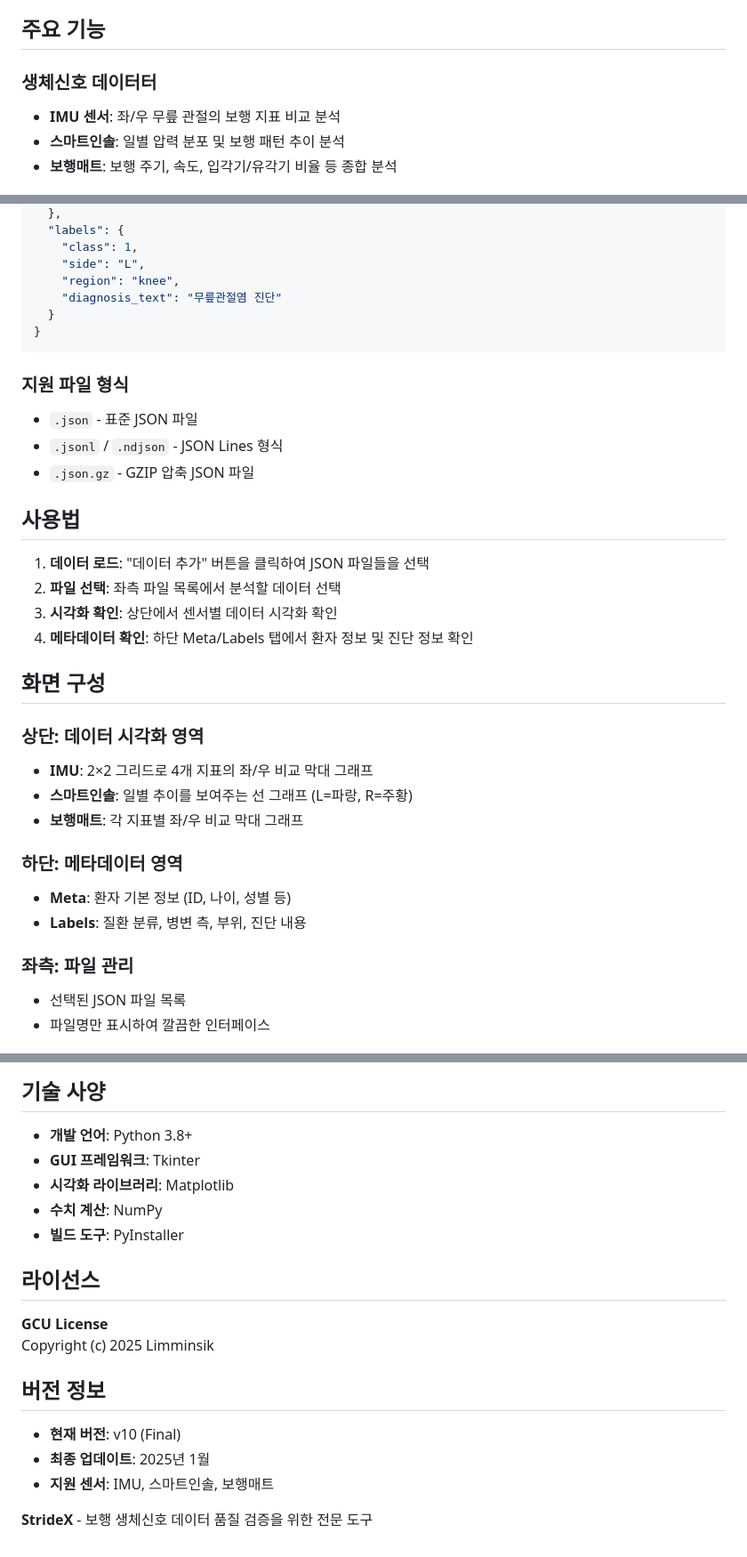
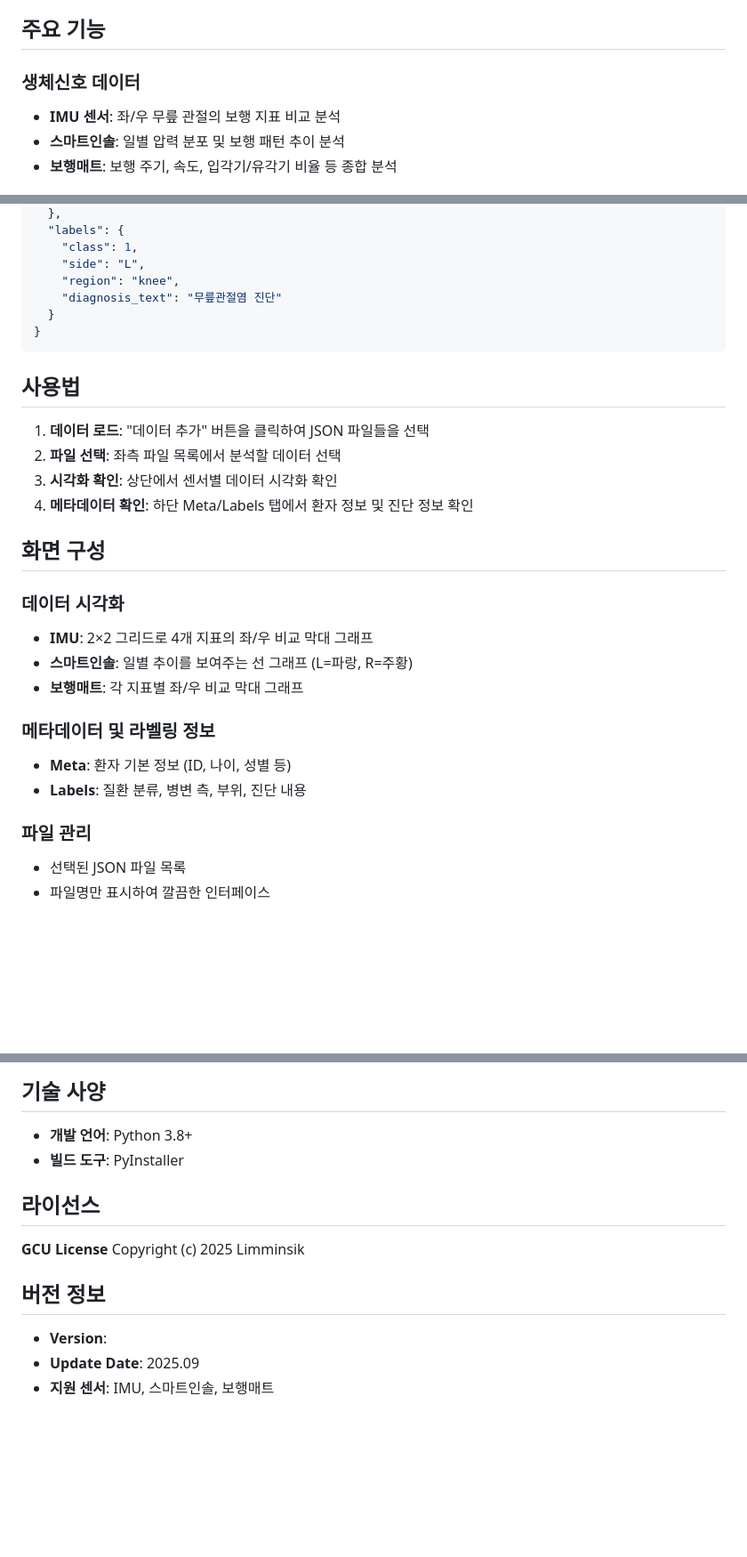
Before and after one commit to Limminsik/StrideX, a Markdown page: README.md, 3 parts joined by grey strips. Shown at 89% size. Drawn GitHub-style; blank space fills up the shorter version.

````diff
--- a/README.md
+++ b/README.md
@@ -6,7 +6,7 @@
 
 ## 주요 기능
 
-### 생체신호 데이터터
+### 생체신호 데이터
 - **IMU 센서**: 좌/우 무릎 관절의 보행 지표 비교 분석
 - **스마트인솔**: 일별 압력 분포 및 보행 패턴 추이 분석
 - **보행매트**: 보행 주기, 속도, 입각기/유각기 비율 등 종합 분석
@@ -85,11 +85,6 @@
 }
 ```
 
-### 지원 파일 형식
-- `.json` - 표준 JSON 파일
-- `.jsonl` / `.ndjson` - JSON Lines 형식
-- `.json.gz` - GZIP 압축 JSON 파일
-
 ## 사용법
 
 1. **데이터 로드**: "데이터 추가" 버튼을 클릭하여 JSON 파일들을 선택
@@ -99,16 +94,16 @@
 
 ## 화면 구성
 
-### 상단: 데이터 시각화 영역
+### 데이터 시각화
 - **IMU**: 2×2 그리드로 4개 지표의 좌/우 비교 막대 그래프
 - **스마트인솔**: 일별 추이를 보여주는 선 그래프 (L=파랑, R=주황)
 - **보행매트**: 각 지표별 좌/우 비교 막대 그래프
 
-### 하단: 메타데이터 영역
+### 메타데이터 및 라벨링 정보
 - **Meta**: 환자 기본 정보 (ID, 나이, 성별 등)
 - **Labels**: 질환 분류, 병변 측, 부위, 진단 내용
 
-### 좌측: 파일 관리
+### 파일 관리
 - 선택된 JSON 파일 목록
 - 파일명만 표시하여 깔끔한 인터페이스
 
@@ -127,21 +122,14 @@
 ## 기술 사양
 
 - **개발 언어**: Python 3.8+
-- **GUI 프레임워크**: Tkinter
-- **시각화 라이브러리**: Matplotlib
-- **수치 계산**: NumPy
 - **빌드 도구**: PyInstaller
 
 ## 라이선스
 
-**GCU License**
-Copyright (c) 2025 Limminsik
+**GCU License**  Copyright (c) 2025 Limminsik
 
 ## 버전 정보
 
-- **현재 버전**: v10 (Final)
-- **최종 업데이트**: 2025년 1월
+- **Version**:
+- **Update Date**: 2025.09
 - **지원 센서**: IMU, 스마트인솔, 보행매트
-
-
-**StrideX** - 보행 생체신호 데이터 품질 검증을 위한 전문 도구
````
